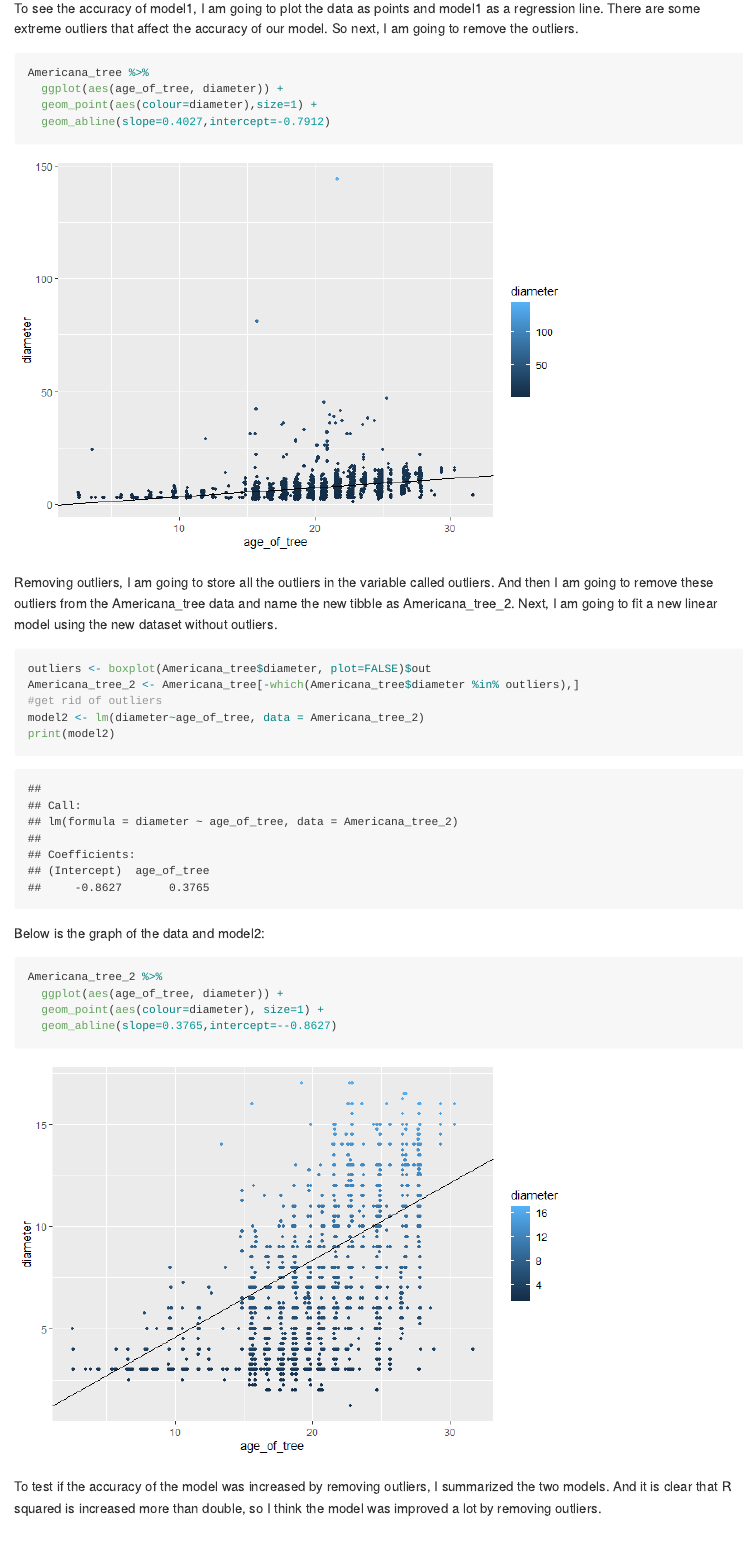
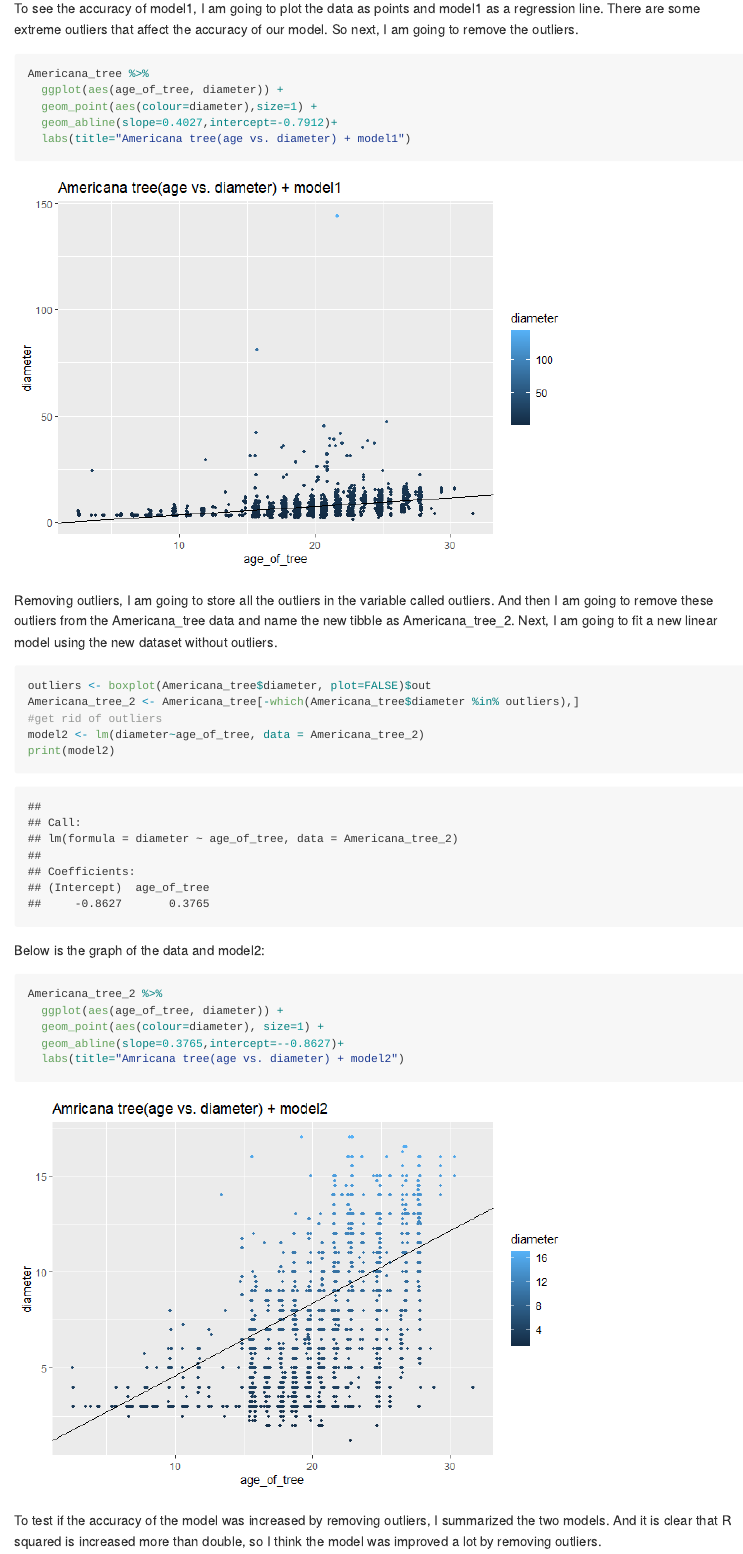
Before and after one commit to yuweiyang223/Mini-Data-Analysis-of-Vancouver-Tree-dataset-using-R, an R Markdown document (Mini_Data_Analysis 3/Mini-Data-Analysis-3.Rmd): the page in a window 1100 px wide, from 5570 px down before the commit and from 5460 px down after it, so that both start at the same text. The pictures show the output file Mini_Data_Analysis 3/Mini-Data-Analysis-3.md that the author committed with the source, drawn offline in the style of GitHub; long lines of code are wrapped.

Commit message:
update milestone3

````diff
--- a/Mini_Data_Analysis 3/Mini-Data-Analysis-3.Rmd
+++ b/Mini_Data_Analysis 3/Mini-Data-Analysis-3.Rmd
@@ -171,7 +171,8 @@ To see the accuracy of model1, I am going to plot the data as points and model1
 Americana_tree %>%
   ggplot(aes(age_of_tree, diameter)) +
   geom_point(aes(colour=diameter),size=1) +
-  geom_abline(slope=0.4027,intercept=-0.7912)
+  geom_abline(slope=0.4027,intercept=-0.7912)+
+  labs(title="Americana tree(age vs. diameter) + model1")
 ```
 
 Removing outliers, I am going to store all the outliers in the variable called outliers. And then I am going to remove these outliers from the Americana_tree data and name the new tibble as Americana_tree_2. Next, I am going to fit a new linear model using the new dataset without outliers.
@@ -190,7 +191,8 @@ Below is the graph of the data and model2:
 Americana_tree_2 %>%
   ggplot(aes(age_of_tree, diameter)) +
   geom_point(aes(colour=diameter), size=1) +
-  geom_abline(slope=0.3765,intercept=--0.8627)
+  geom_abline(slope=0.3765,intercept=--0.8627)+
+  labs(title="Amricana tree(age vs. diameter) + model2")
 ```
 
 To test if the accuracy of the model was increased by removing outliers, I summarized the two models. And it is clear that R squared is increased more than double, so I think the model was improved a lot by removing outliers.
````
Also changed, not shown: Mini_Data_Analysis 3/Mini-Data-Analysis-3.md, Mini_Data_Analysis 3/Mini-Data-Analysis-3_files/figure-gfm/unnamed-chunk-2-1.png, Mini_Data_Analysis 3/Mini-Data-Analysis-3_files/figure-gfm/unnamed-chunk-4-1.png, Mini_Data_Analysis 3/Mini-Data-Analysis-3_files/figure-gfm/unnamed-chunk-6-1.png, Mini_Data_Analysis 3/Mini-Data-Analysis-3_files/figure-gfm/unnamed-chunk-8-1.png, Mini_Data_Analysis 3/Mini-Data-Analysis-3.Rmd (4 more changed lines).
